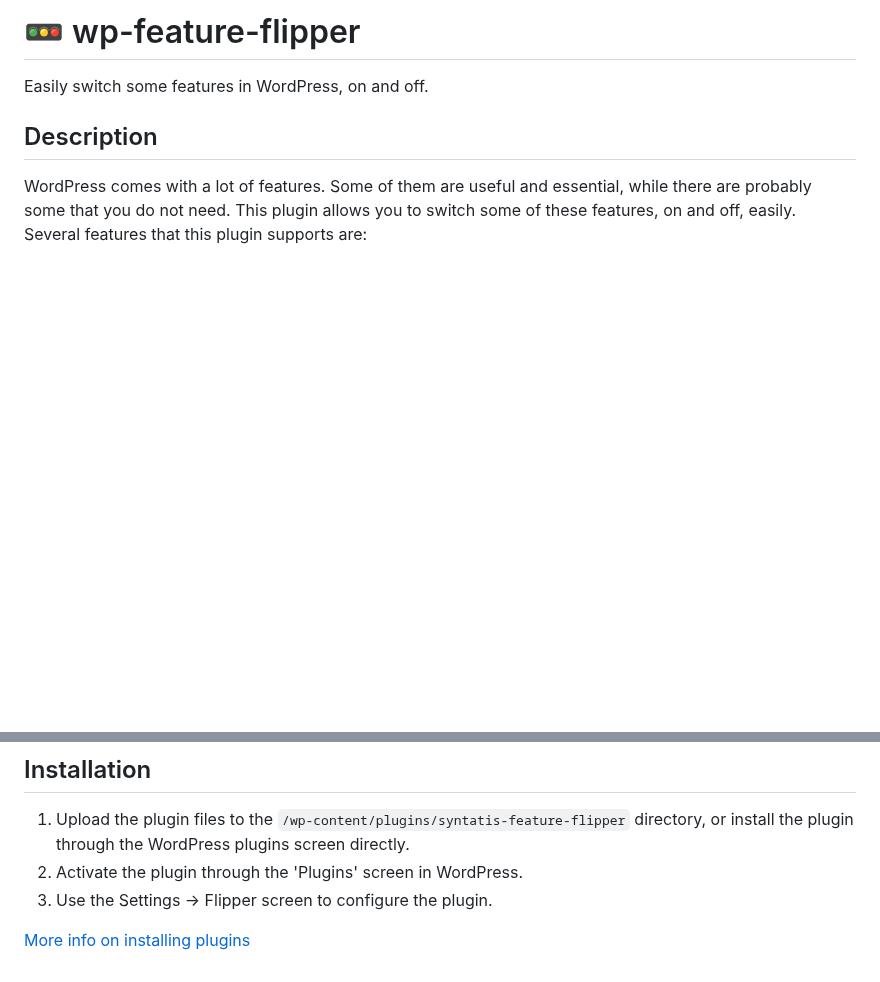
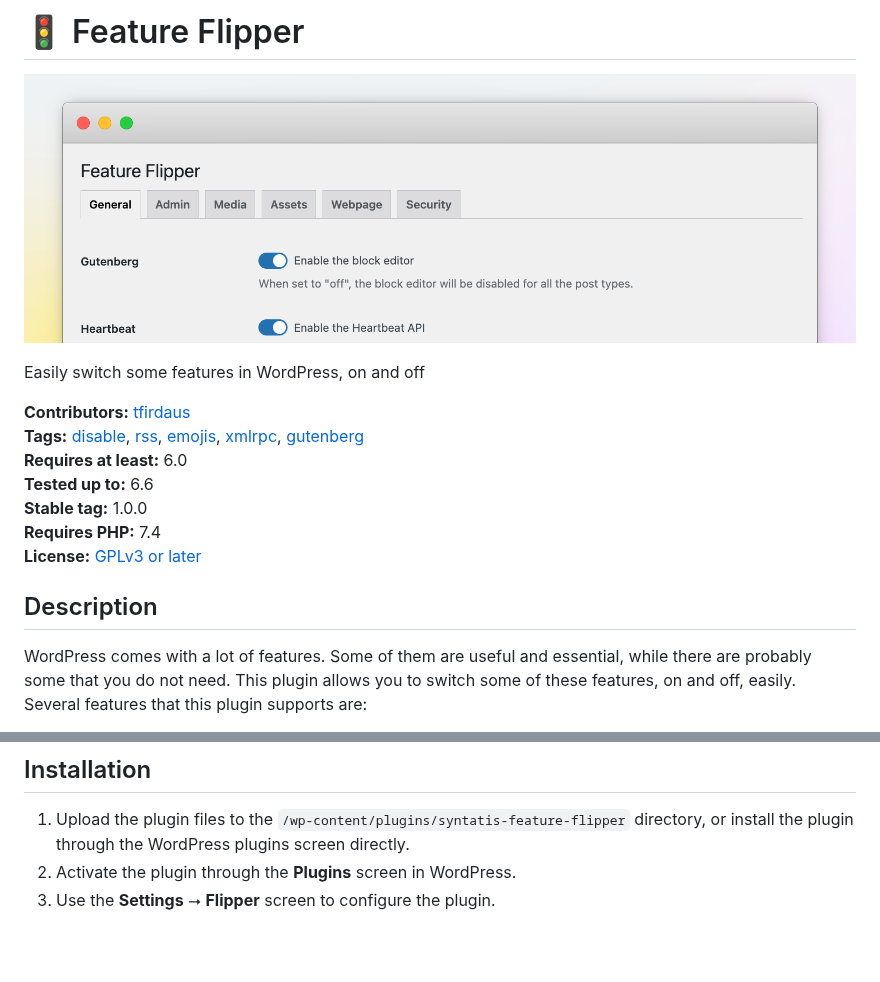
Before and after one commit to syntatis/wp-feature-flipper, a Markdown page: README.md, 2 parts joined by grey strips. Drawn GitHub-style; pictures changed too: .wporg/banner-1544x500.png (added); blank space fills up the shorter version.

Commit message:
Publish to WordPress.org plugin directory (#2)

```diff
--- a/README.md
+++ b/README.md
@@ -1,6 +1,16 @@
-# 🚥 wp-feature-flipper
+# 🚦 Feature Flipper
 
-Easily switch some features in WordPress, on and off.
+![Banner](.wporg/banner-1544x500.png)
+
+Easily switch some features in WordPress, on and off
+
+**Contributors:** [tfirdaus](http://profiles.wordpress.org/tfirdaus)
+**Tags:** [disable](http://wordpress.org/plugins/tags/disable), [rss](http://wordpress.org/plugins/tags/rss), [emojis](http://wordpress.org/plugins/tags/emojis), [xmlrpc](http://wordpress.org/plugins/tags/xmlrpc), [gutenberg](http://wordpress.org/plugins/tags/gutenberg)
+**Requires at least:** 6.0
+**Tested up to:** 6.6
+**Stable tag:** 1.0.0
+**Requires PHP:** 7.4
+**License:** [GPLv3 or later](https://www.gnu.org/licenses/gpl-3.0.html)
 
 ## Description
 
@@ -17,7 +27,5 @@ WordPress comes with a lot of features. Some of them are useful and essential, w
 ## Installation
 
 1. Upload the plugin files to the `/wp-content/plugins/syntatis-feature-flipper` directory, or install the plugin through the WordPress plugins screen directly.
-2. Activate the plugin through the 'Plugins' screen in WordPress.
-3. Use the Settings -> Flipper screen to configure the plugin.
-
-[More info on installing plugins](https://wordpress.org/documentation/article/manage-plugins/#installing-plugins)
+2. Activate the plugin through the **Plugins** screen in WordPress.
+3. Use the **Settings** ⭢ **Flipper** screen to configure the plugin.
```
Also changed, not shown: .wporg/banner-772x250.png (added), .wporg/icon-128x128.png (added), .wporg/icon-256x256.png (added), .wporg/screenshot-1.png (added), .wporg/screenshot-2.png (added), 8 other files.
